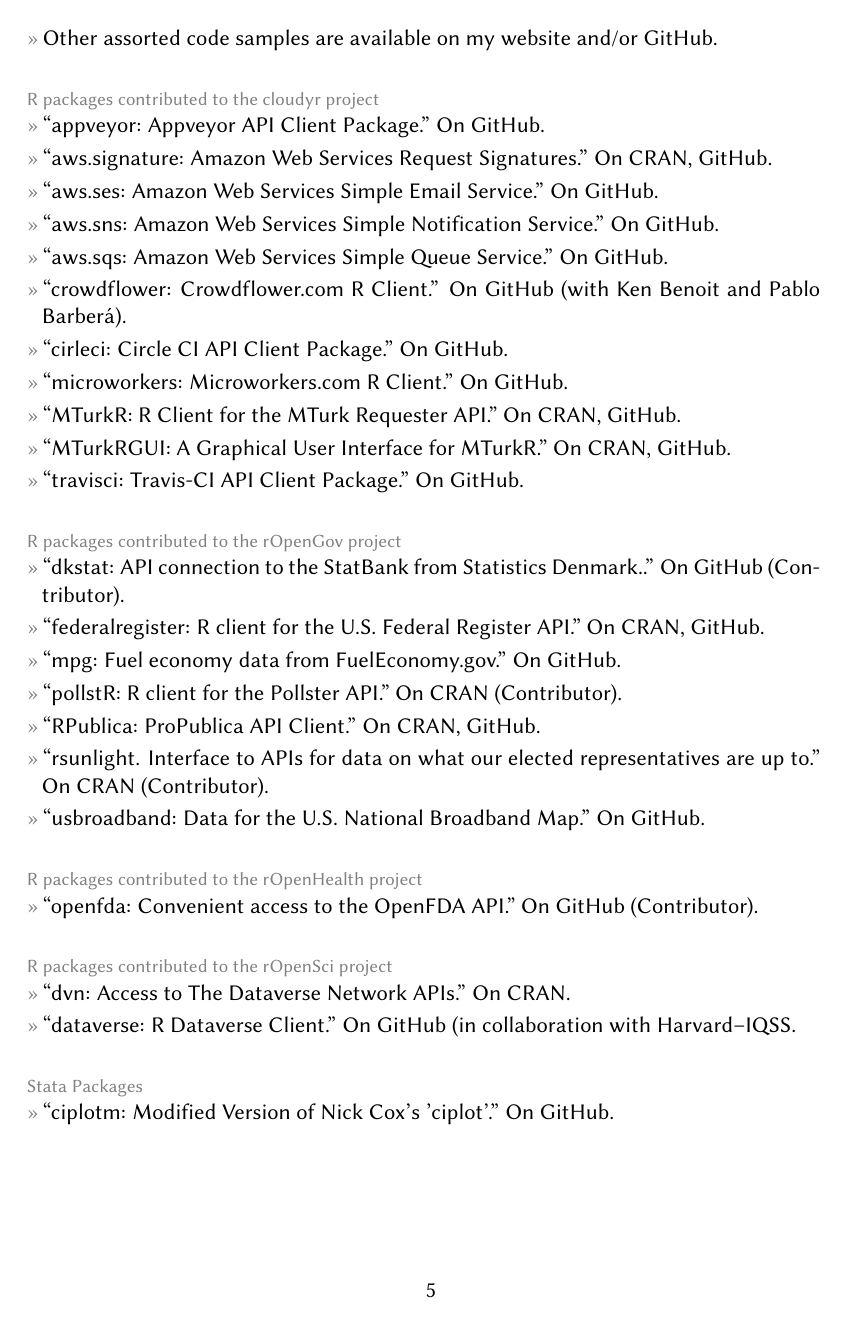
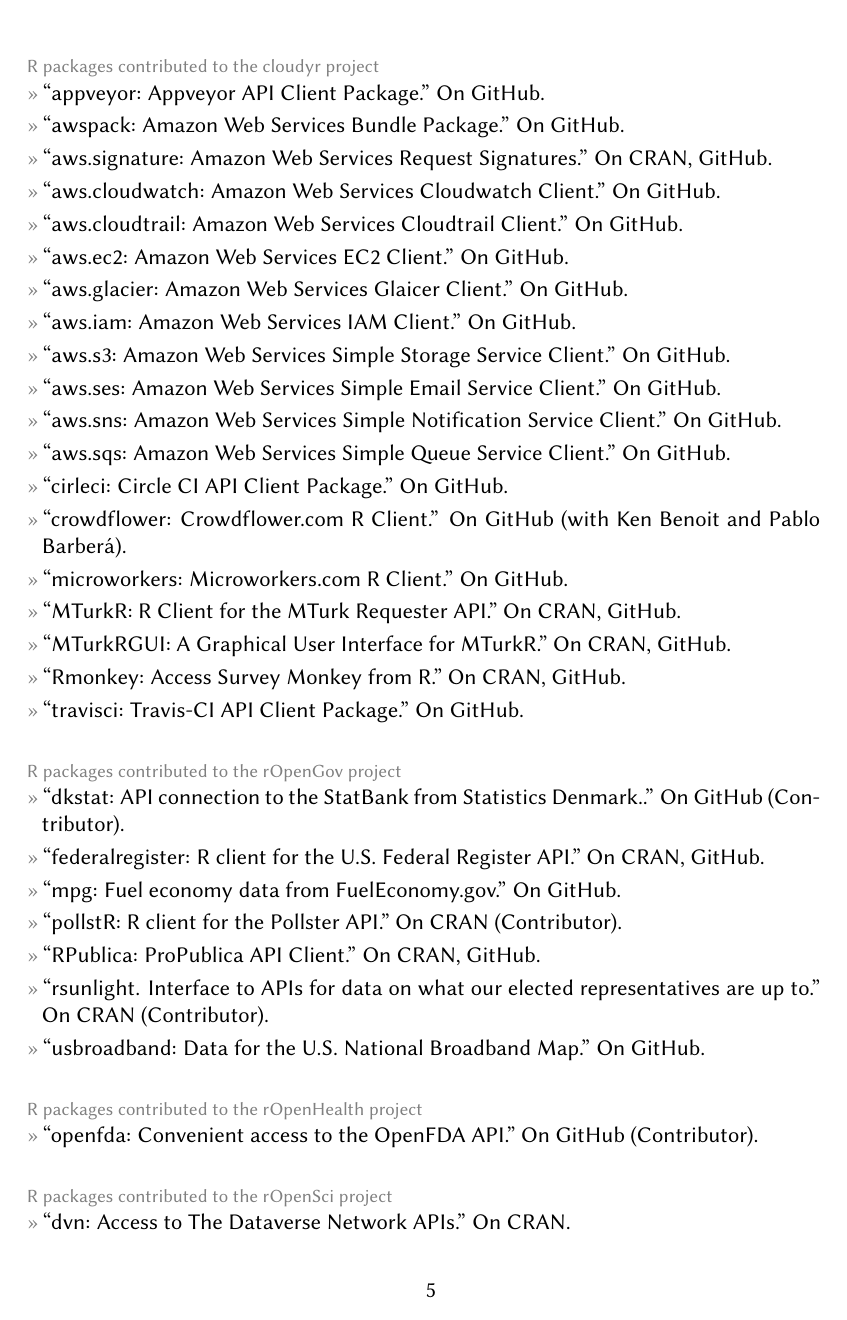
Before and after one commit to leeper/leeper.github.io, a LaTeX CV (cv/cv.tex): page 5 of 11 before the commit and page 5 of 12 after it. Compiled offline with pdfLaTeX.

Commit message:
Update cv.tex

```diff
--- a/cv/cv.tex
+++ b/cv/cv.tex
@@ -167,15 +166,23 @@
 
 \topic{R packages contributed to the cloudyr project}
 \entry{``appveyor: Appveyor API Client Package.'' On \href{https://github.com/cloudyr/appveyor}{GitHub}.}
+\entry{``awspack: Amazon Web Services Bundle Package.'' On \href{https://github.com/cloudyr/awspack}{GitHub}.}
 \entry{``aws.signature: Amazon Web Services Request Signatures.'' On \href{https://cran.r-project.org/package=aws.signature}{CRAN}, \href{https://github.com/cloudyr/aws.signature}{GitHub}.}
-\entry{``aws.ses: Amazon Web Services Simple Email Service.'' On \href{https://github.com/cloudyr/aws.ses}{GitHub}.}
-\entry{``aws.sns: Amazon Web Services Simple Notification Service.'' On \href{https://github.com/cloudyr/aws.sns}{GitHub}.}
-\entry{``aws.sqs: Amazon Web Services Simple Queue Service.'' On \href{https://github.com/cloudyr/aws.sqs}{GitHub}.}
+\entry{``aws.cloudwatch: Amazon Web Services Cloudwatch Client.'' On \href{https://github.com/cloudyr/aws.cloudwatch}{GitHub}.}
+\entry{``aws.cloudtrail: Amazon Web Services Cloudtrail Client.'' On \href{https://github.com/cloudyr/aws.cloudtrail}{GitHub}.}
+\entry{``aws.ec2: Amazon Web Services EC2 Client.'' On \href{https://github.com/cloudyr/aws.ec2}{GitHub}.}
+\entry{``aws.glacier: Amazon Web Services Glaicer Client.'' On \href{https://github.com/cloudyr/aws.glacier}{GitHub}.}
+\entry{``aws.iam: Amazon Web Services IAM Client.'' On \href{https://github.com/cloudyr/aws.iam}{GitHub}.}
+\entry{``aws.s3: Amazon Web Services Simple Storage Service Client.'' On \href{https://github.com/cloudyr/aws.s3}{GitHub}.}
+\entry{``aws.ses: Amazon Web Services Simple Email Service Client.'' On \href{https://github.com/cloudyr/aws.ses}{GitHub}.}
+\entry{``aws.sns: Amazon Web Services Simple Notification Service Client.'' On \href{https://github.com/cloudyr/aws.sns}{GitHub}.}
+\entry{``aws.sqs: Amazon Web Services Simple Queue Service Client.'' On \href{https://github.com/cloudyr/aws.sqs}{GitHub}.}
+\entry{``cirleci: Circle CI API Client Package.'' On \href{https://github.com/cloudyr/circleci}{GitHub}.}
 \entry{``crowdflower: Crowdflower.com R Client.'' On \href{https://github.com/cloudyr/crowdflower}{GitHub} (with Ken Benoit and Pablo Barber\'{a}).}
-\entry{``cirleci: Circle CI API Client Package.'' On \href{https://github.com/cloudyr/circleci}{GitHub}.}
-\entry{``microworkers: Microworkers.com R Client.'' On \href{https://github.com/leeper/microworkers}{GitHub}.}
+\entry{``microworkers: Microworkers.com R Client.'' On \href{https://github.com/cloudyr/microworkers}{GitHub}.}
 \entry{``MTurkR: R Client for the MTurk Requester API.'' On \href{https://cran.r-project.org/package=MTurkR}{CRAN}, \href{https://github.com/leeper/MTurkR}{GitHub}.}
 \entry{``MTurkRGUI: A Graphical User Interface for MTurkR.'' On \href{https://cran.r-project.org/package=MTurkRGUI}{CRAN}, \href{https://github.com/leeper/MTurkRGUI}{GitHub}.}
+\entry{``Rmonkey: Access Survey Monkey from R.'' On \href{https://cran.r-project.org/package=Rmonkey}{CRAN}, \href{https://github.com/cloudyr/Rmonkey}{GitHub}.}
 \entry{``travisci: Travis-CI API Client Package.'' On \href{https://github.com/cloudyr/travisci}{GitHub}.}
 
 \topic{R packages contributed to the rOpenGov project}
```
Also changed, not shown: cv/cv.tex (6 more changed lines).
